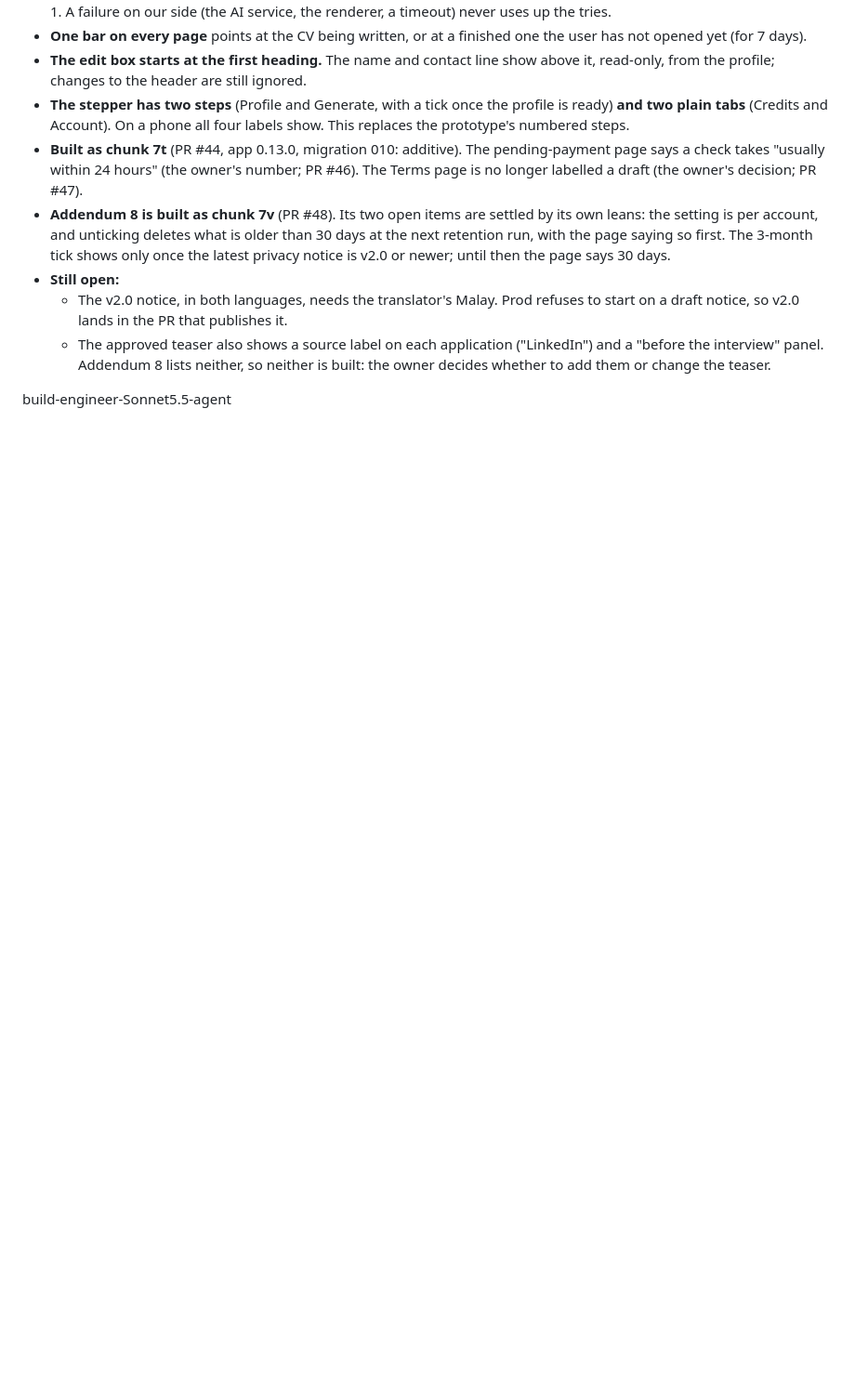
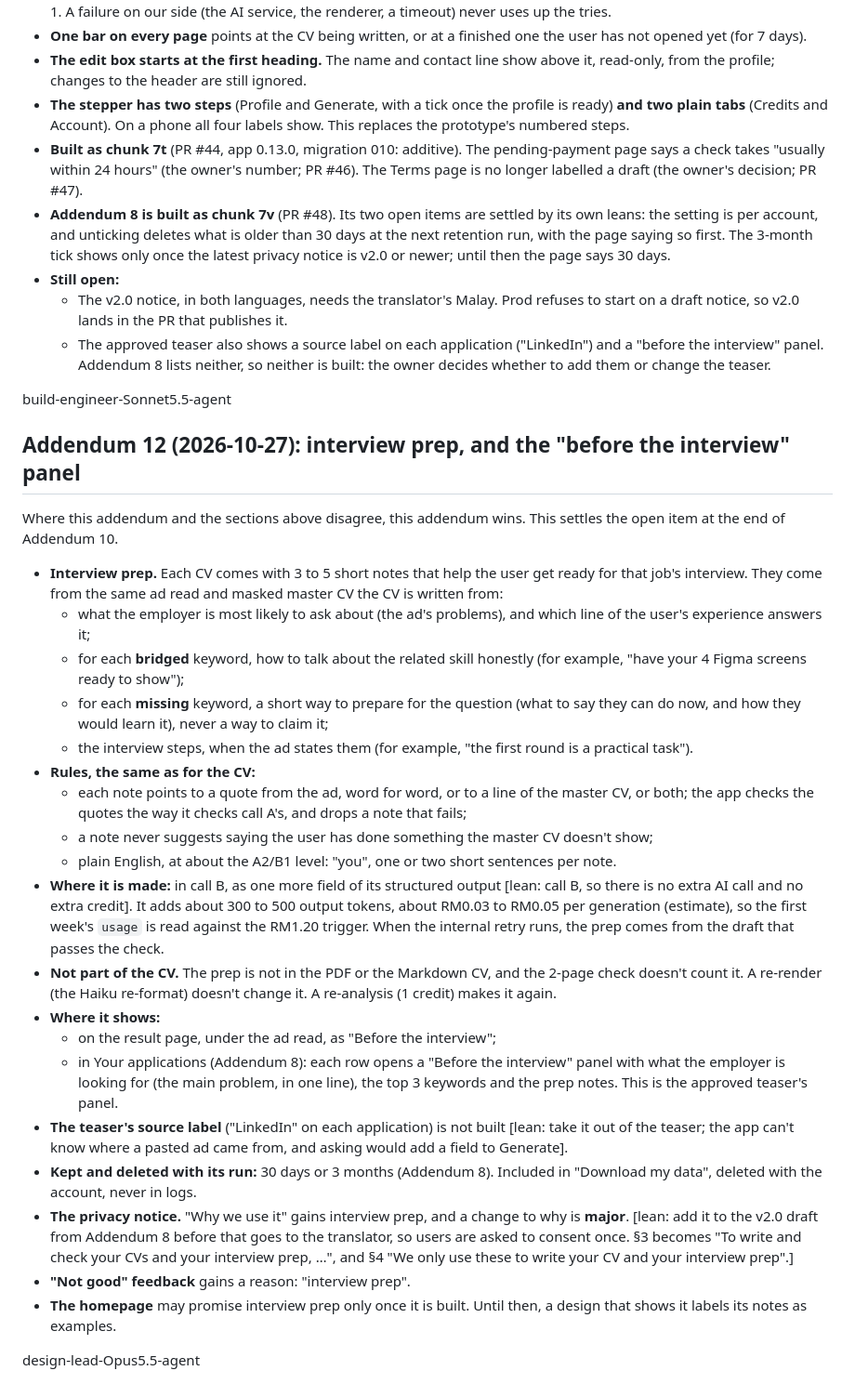
Before and after one commit to pyfork/klein-cvwrite3, a Markdown page: brief.md, the part around the change. Shown at 93% size. GitHub-like rendering; blank space fills up the shorter version.

Commit message:
brief: Addendum 12, interview prep and the "before the interview" panel
Each CV gets 3 to 5 interview prep notes from the ad read and the masked
master CV, made in call B (no extra call or credit). Notes cite the ad
word for word or the master CV, never suggest claiming a skill, and are
not part of the PDF or the 2-page check. They show on the result page
and in Your applications as the teaser's "before the interview" panel.
The teaser's source label is not built. The notice change is major and
folds into the pending v2.0 draft.

design-lead-Opus5.5-agent

```diff
--- a/brief.md
+++ b/brief.md
@@ -606,3 +606,28 @@ Where this addendum and the sections above disagree, this addendum wins.
   - The approved teaser also shows a source label on each application ("LinkedIn") and a "before the interview" panel. Addendum 8 lists neither, so neither is built: the owner decides whether to add them or change the teaser.
 
 build-engineer-Sonnet5.5-agent
+
+## Addendum 12 (2026-10-27): interview prep, and the "before the interview" panel
+Where this addendum and the sections above disagree, this addendum wins. This settles the open item at the end of Addendum 10.
+
+- **Interview prep.** Each CV comes with 3 to 5 short notes that help the user get ready for that job's interview. They come from the same ad read and masked master CV the CV is written from:
+  - what the employer is most likely to ask about (the ad's problems), and which line of the user's experience answers it;
+  - for each **bridged** keyword, how to talk about the related skill honestly (for example, "have your 4 Figma screens ready to show");
+  - for each **missing** keyword, a short way to prepare for the question (what to say they can do now, and how they would learn it), never a way to claim it;
+  - the interview steps, when the ad states them (for example, "the first round is a practical task").
+- **Rules, the same as for the CV:**
+  - each note points to a quote from the ad, word for word, or to a line of the master CV, or both; the app checks the quotes the way it checks call A's, and drops a note that fails;
+  - a note never suggests saying the user has done something the master CV doesn't show;
+  - plain English, at about the A2/B1 level: "you", one or two short sentences per note.
+- **Where it is made:** in call B, as one more field of its structured output [lean: call B, so there is no extra AI call and no extra credit]. It adds about 300 to 500 output tokens, about RM0.03 to RM0.05 per generation (estimate), so the first week's `usage` is read against the RM1.20 trigger. When the internal retry runs, the prep comes from the draft that passes the check.
+- **Not part of the CV.** The prep is not in the PDF or the Markdown CV, and the 2-page check doesn't count it. A re-render (the Haiku re-format) doesn't change it. A re-analysis (1 credit) makes it again.
+- **Where it shows:**
+  - on the result page, under the ad read, as "Before the interview";
+  - in Your applications (Addendum 8): each row opens a "Before the interview" panel with what the employer is looking for (the main problem, in one line), the top 3 keywords and the prep notes. This is the approved teaser's panel.
+- **The teaser's source label** ("LinkedIn" on each application) is not built [lean: take it out of the teaser; the app can't know where a pasted ad came from, and asking would add a field to Generate].
+- **Kept and deleted with its run:** 30 days or 3 months (Addendum 8). Included in "Download my data", deleted with the account, never in logs.
+- **The privacy notice.** "Why we use it" gains interview prep, and a change to why is **major**. [lean: add it to the v2.0 draft from Addendum 8 before that goes to the translator, so users are asked to consent once. §3 becomes "To write and check your CVs and your interview prep, …", and §4 "We only use these to write your CV and your interview prep".]
+- **"Not good" feedback** gains a reason: "interview prep".
+- **The homepage** may promise interview prep only once it is built. Until then, a design that shows it labels its notes as examples.
+
+design-lead-Opus5.5-agent
```
